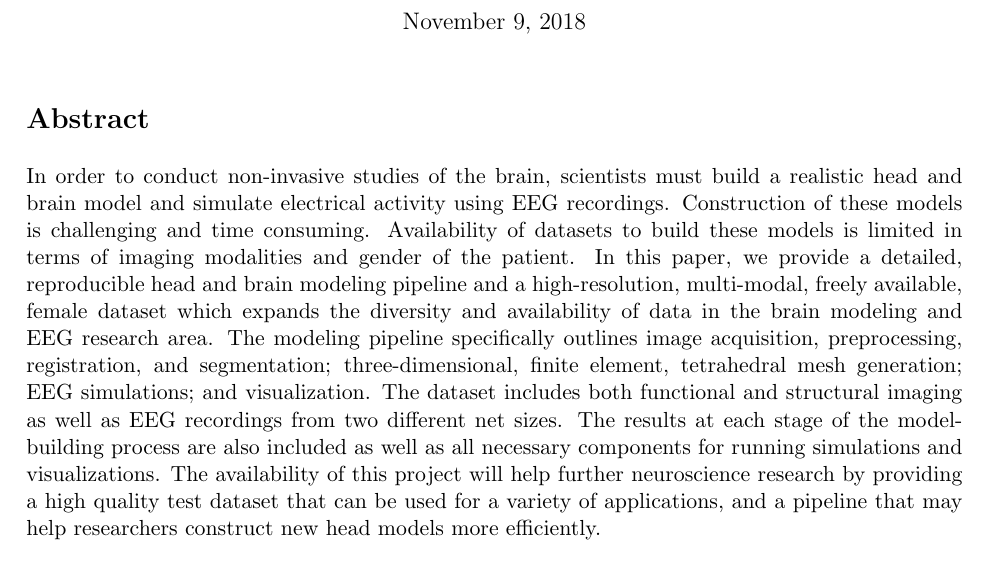
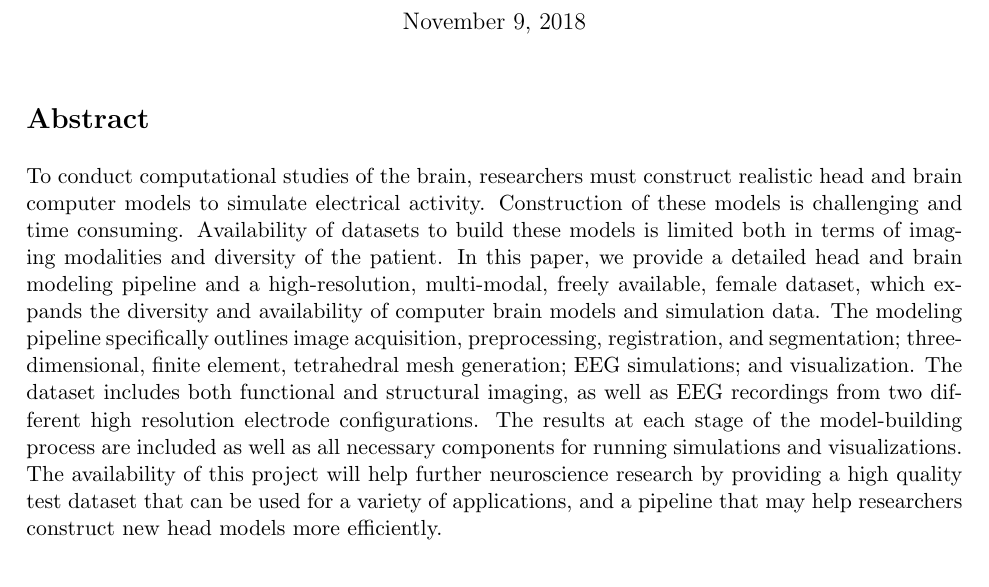
Before and after one commit to allywarner/Model_Paper, a LaTeX document (Rev1/paper_main.tex, which reads Rev1/Abstract.tex): part of page 1 of 35, cut so that both start at the same text. Compiled offline with pdfLaTeX.

Commit message:
Chris Abstract Edit

```diff
--- a/Rev1/Abstract.tex
+++ b/Rev1/Abstract.tex
@@ -1,9 +1,9 @@
 % Filename: Abstract
-% Last update: Monday, 11/8/2018 by Ally Warner
+% Last update: Monday, 11/9/2018 by Ally Warner
 %
 %%%%%%%%%%%%%%%%%%%%%%%%%%%%%%%%%%%%%%%%%%%%%%%%%%%%%%%%%%%%%%%%%%%%%%
 
 % Note the use of the * here to suppress numbering of this section
 \section*{Abstract}
 
-In order to conduct non-invasive studies of the brain, scientists must build a realistic head and brain model and simulate electrical activity using EEG recordings. Construction of these models is challenging and time consuming. Availability of datasets to build these models is limited in terms of imaging modalities and gender of the patient. In this paper, we provide a detailed, reproducible head and brain modeling pipeline and a high-resolution, multi-modal, freely available, female dataset which expands the diversity and availability of data in the brain modeling and EEG research area. The modeling pipeline specifically outlines image acquisition, preprocessing, registration, and segmentation; three-dimensional, finite element, tetrahedral mesh generation; EEG simulations; and visualization. The dataset includes both functional and structural imaging as well as EEG recordings from two different net sizes. The results at each stage of the model-building process are also included as well as all necessary components for running simulations and visualizations. The availability of this project will help further neuroscience research by providing a high quality test dataset that can be used for a variety of applications, and a pipeline that may help researchers construct new head models more efficiently.
+To conduct computational studies of the brain, researchers must construct realistic head and brain computer models to simulate electrical activity. Construction of these models is challenging and time consuming. Availability of datasets to build these models is limited both in terms of imaging modalities and diversity of the patient. In this paper, we provide a detailed head and brain modeling pipeline and a high-resolution, multi-modal, freely available, female dataset, which expands the diversity and availability of computer brain models and simulation data. The modeling pipeline specifically outlines image acquisition, preprocessing, registration, and segmentation; three-dimensional, finite element, tetrahedral mesh generation; EEG simulations; and visualization. The dataset includes both functional and structural imaging, as well as EEG recordings from two different high resolution electrode configurations. The results at each stage of the model-building process are included as well as all necessary components for running simulations and visualizations. The availability of this project will help further neuroscience research by providing a high quality test dataset that can be used for a variety of applications, and a pipeline that may help researchers construct new head models more efficiently.
```
